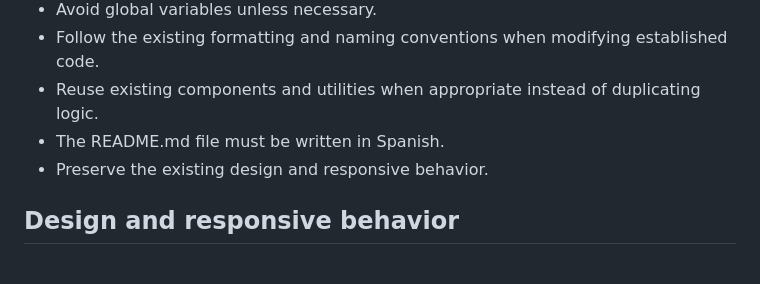
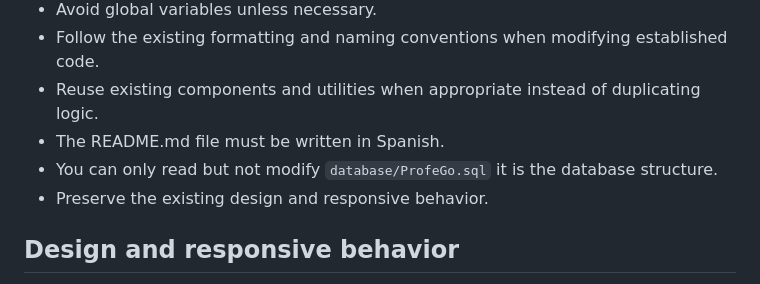
Before and after one commit to Isaac-Laguna/ProfeGo, a Markdown page: AGENTS.md, the part around the change. Rendered like a GitHub page.

Commit message:
Small fix
The database structure must not be modified.

```diff
--- a/AGENTS.md
+++ b/AGENTS.md
@@ -35,6 +35,7 @@ Students can search for tutors and book tutoring sessions. Tutors can manage the
 * Follow the existing formatting and naming conventions when modifying established code.
 * Reuse existing components and utilities when appropriate instead of duplicating logic.
 * The README.md file must be written in Spanish.
+* You can only read but not modify `database/ProfeGo.sql` it is the database structure.
 * Preserve the existing design and responsive behavior.
 
 ## Design and responsive behavior
```
